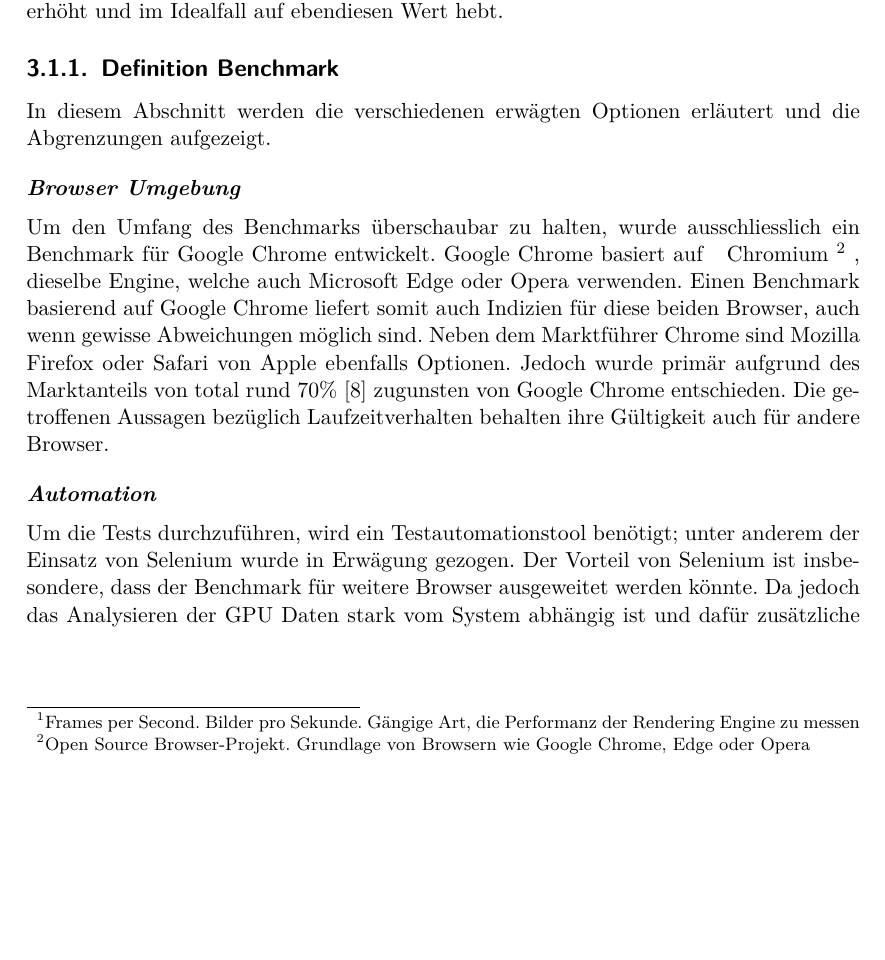
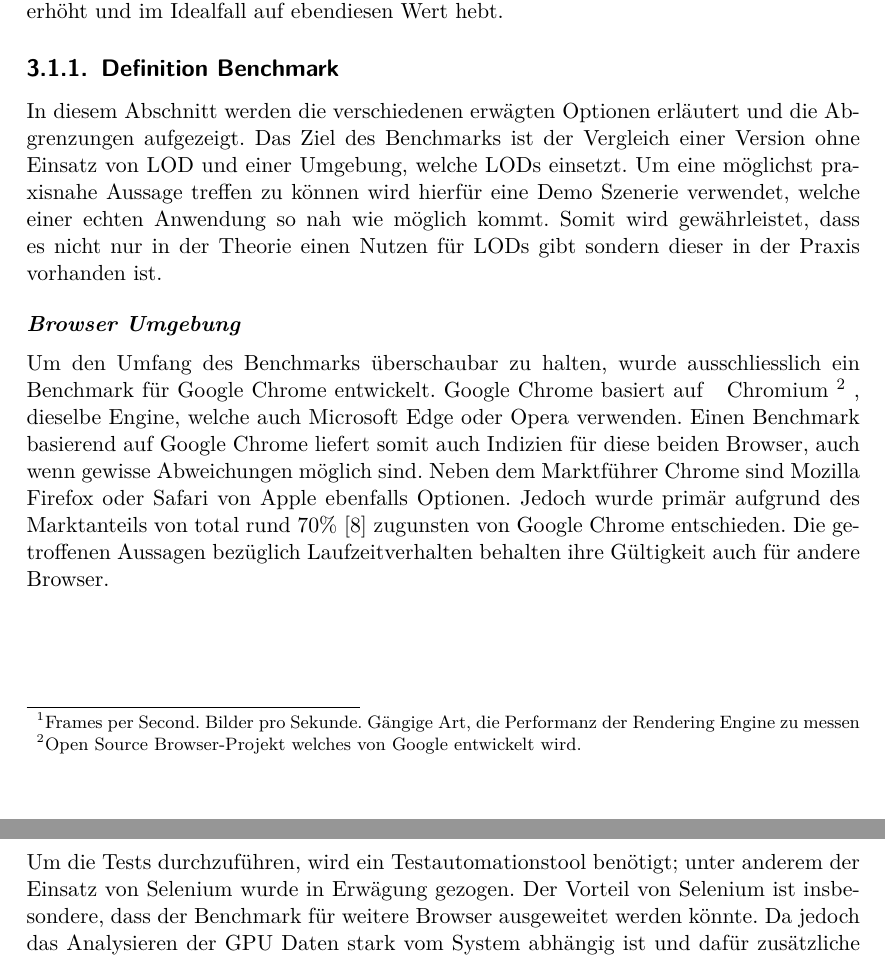
Before and after one commit to kreativwebdesign/lode, a LaTeX document (documentation/report/doc.tex, which reads documentation/report/parts/vorgehen_methoden.tex): part of page 20 of 34 before the commit and two parts of pages 20 and 21 of 34 after it, the two joined at a grey line, cut so that both start at the same text, the shorter picture padded with empty space. Compiled offline with pdfLaTeX; a missing bibliography style is replaced by a similar one.

Commit message:
Extend benchmark section

```diff
--- a/documentation/report/parts/vorgehen_methoden.tex
+++ b/documentation/report/parts/vorgehen_methoden.tex
@@ -13,10 +13,11 @@ Angestrebt werden 60 \fgls{FPS}{Frames per Second. Bilder pro Sekunde. Gängige
 
 \subsection{Definition Benchmark}
 In diesem Abschnitt werden die verschiedenen erwägten Optionen erläutert und die Abgrenzungen aufgezeigt.
+Das Ziel des Benchmarks ist der Vergleich einer Version ohne Einsatz von LOD und einer Umgebung, welche LODs einsetzt. Um eine möglichst praxisnahe Aussage treffen zu können wird hierfür eine Demo Szenerie verwendet, welche einer echten Anwendung so nah wie möglich kommt. Somit wird gewährleistet, dass es nicht nur in der Theorie einen Nutzen für LODs gibt sondern dieser in der Praxis vorhanden ist.
 
 \paragraph{Browser Umgebung}
 Um den Umfang des Benchmarks überschaubar zu halten, wurde ausschliesslich ein Benchmark für Google Chrome entwickelt.
-Google Chrome basiert auf \fgls{Chromium}{Open Source Browser-Projekt. Grundlage von Browsern wie Google Chrome, Edge oder Opera}, dieselbe Engine, welche auch Microsoft Edge oder Opera verwenden.
+Google Chrome basiert auf \fgls{Chromium}{Open Source Browser-Projekt welches von Google entwickelt wird.}, dieselbe Engine, welche auch Microsoft Edge oder Opera verwenden.
 Einen Benchmark basierend auf Google Chrome liefert somit auch Indizien für diese beiden Browser, auch wenn gewisse Abweichungen möglich sind.
 Neben dem Marktführer Chrome sind Mozilla Firefox oder Safari von Apple ebenfalls Optionen. Jedoch wurde primär aufgrund des Marktanteils von total rund 70\% \cite{browserUsage} zugunsten von Google Chrome entschieden.
 Die getroffenen Aussagen bezüglich Laufzeitverhalten behalten ihre Gültigkeit auch für andere Browser.
```
